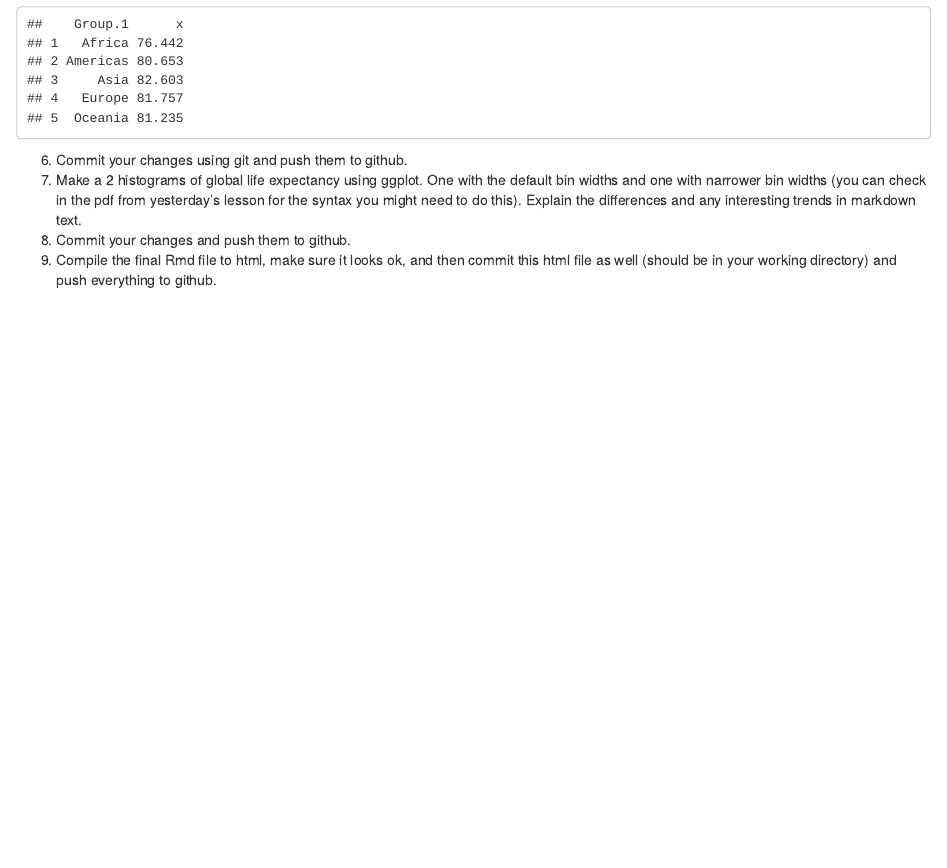
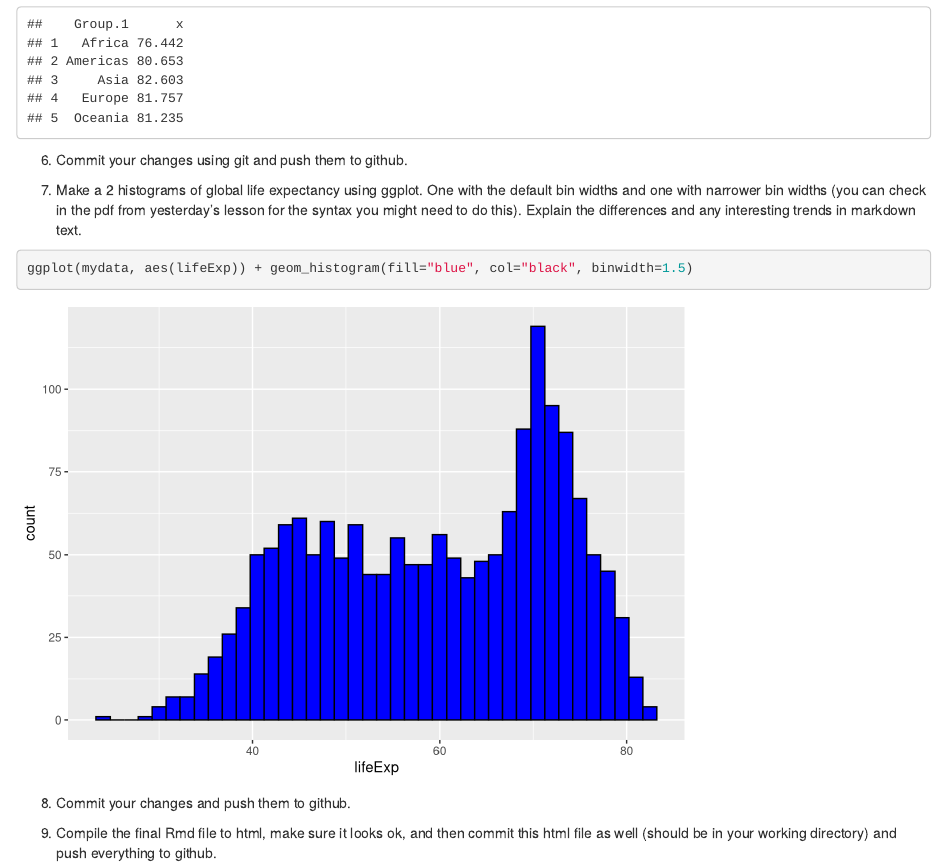
Before and after one commit to ahmadhakeem/git_demo_iplant, an R Markdown document (SWCarpentry_Final_Project.Rmd): the page in a window 1100 px wide, from 1690 px down. Rendered offline with R 4.5, knitr and Pandoc, with nearby package versions; common packages that the code uses without loading them are loaded.

Commit message:
Constructed histogram

````diff
--- a/SWCarpentry_Final_Project.Rmd
+++ b/SWCarpentry_Final_Project.Rmd
@@ -32,6 +32,11 @@ print(aggdata_min)
 print(aggdata_max)
 ```
 6. Commit your changes using git and push them to github.
+
 7. Make a 2 histograms of global life expectancy using ggplot. One with the default bin widths and one with narrower bin widths (you can check in the pdf from yesterday's lesson for the syntax you might need to do this). Explain the differences and any interesting trends in markdown text.
+```{r}
+ggplot(mydata, aes(lifeExp)) + geom_histogram(fill="blue", col="black", binwidth=1.5)
+```
 8. Commit your changes and push them to github.
+
 9. Compile the final Rmd file to html, make sure it looks ok, and then commit this html file as well (should be in your working directory) and push everything to github.
````
